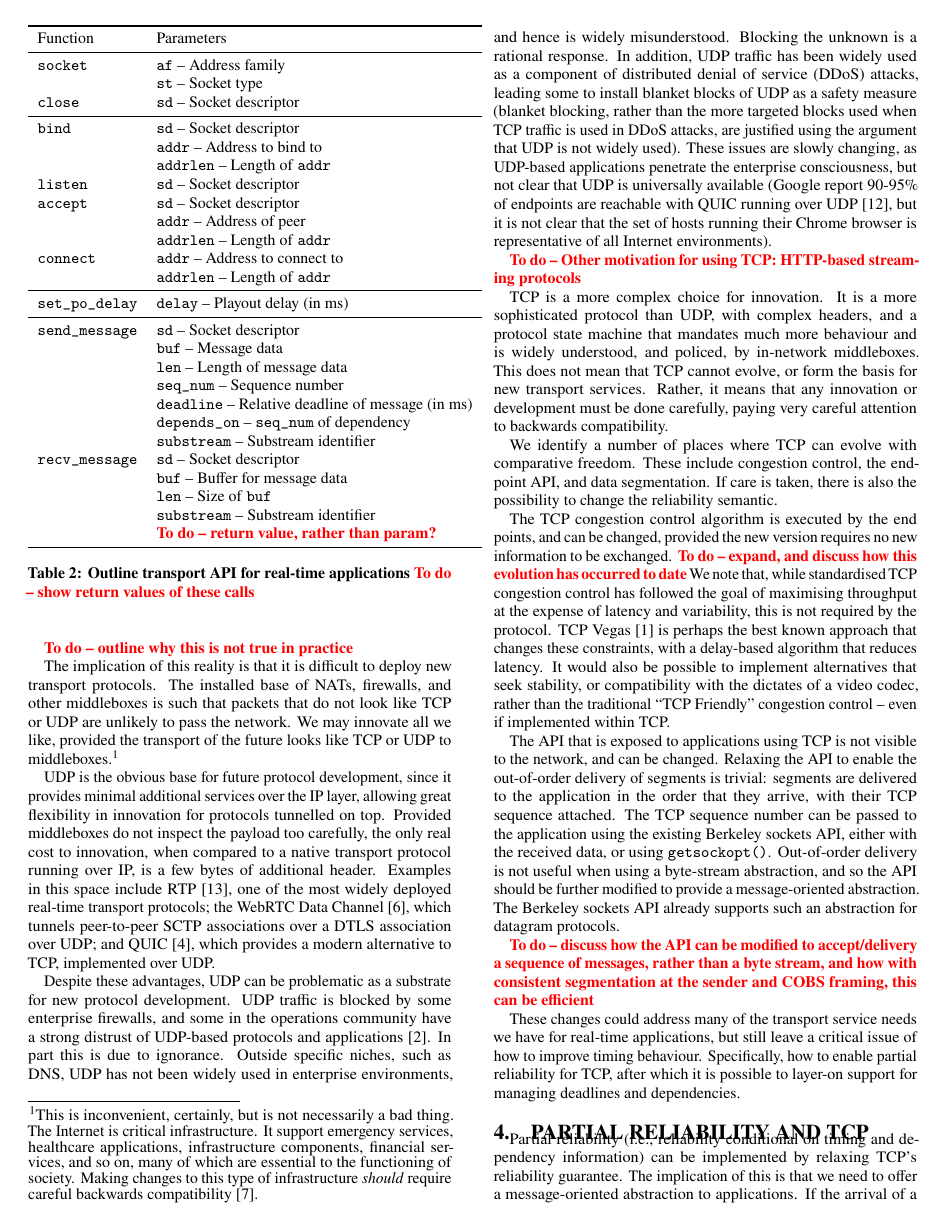
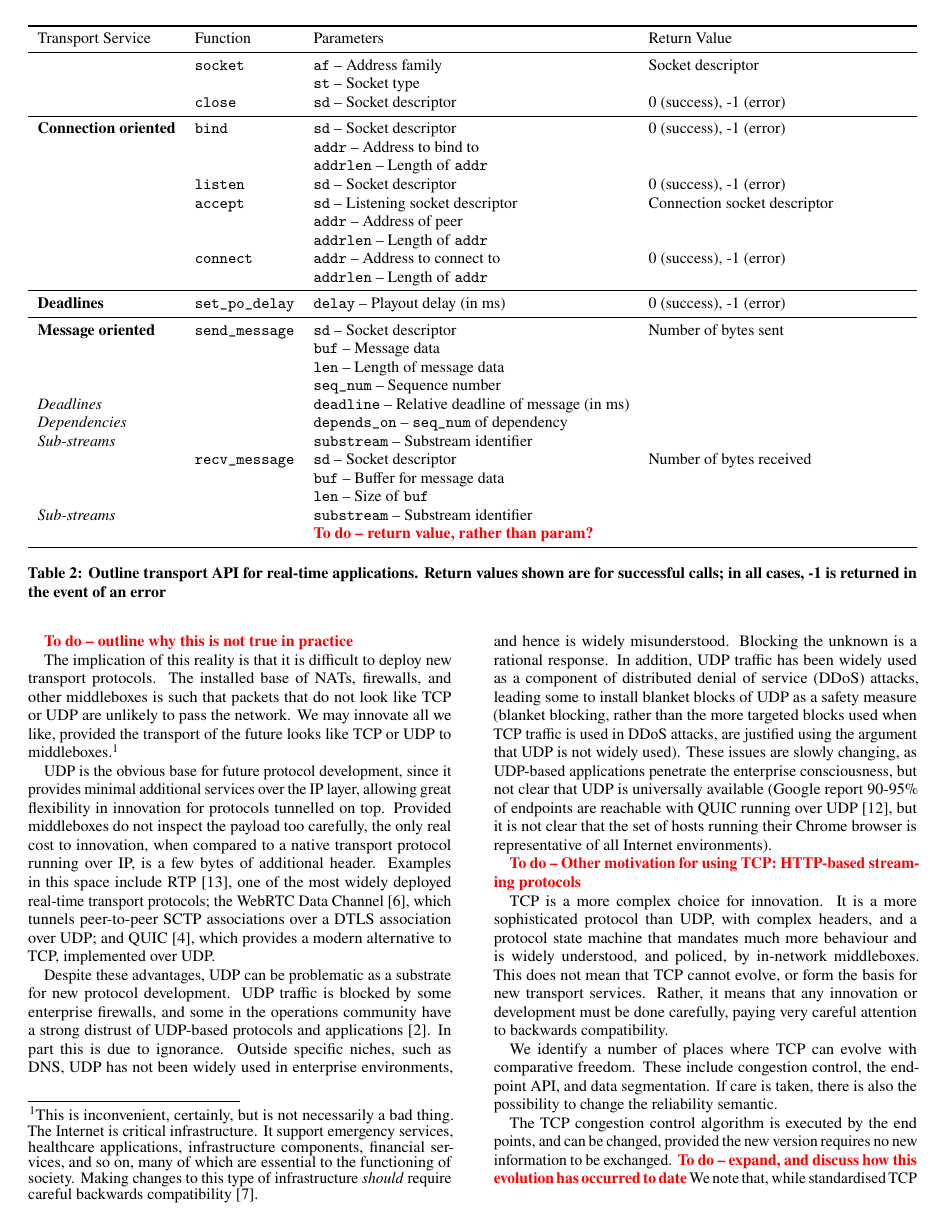
Before and after one commit to csperkins/anrw2016hollywood, a LaTeX paper (paper.tex): page 3 of 5. Compiled offline with pdfLaTeX.

Commit message:
Adds Transport Service and Return Value to API table

```diff
--- a/paper.tex
+++ b/paper.tex
@@ -18,6 +18,7 @@
 \usepackage{algpseudocode}
 \usepackage{color}
 \usepackage{balance}
+\usepackage{tabularx}
 
 \newcommand{\todo}[1]{\textbf{\textcolor{red}{To do -- #1}}}
 
@@ -358,42 +359,52 @@ services: messages will be reliably transmitted until they expire.
   \label{tab:services}
 \end{table}
 
-\begin{table}
+\begin{table*}
   \centering
-  \begin{tabular}{ll}
+  \begin{tabularx}{\textwidth}{llll}
     \toprule
-      Function & Parameters \\
+      Transport Service            & Function & Parameters                                     & Return Value \\
     \midrule
-      \texttt{socket} & \texttt{af} -- Address family \\
-                      & \texttt{st} -- Socket type \\
-      \texttt{close} & \texttt{sd} -- Socket descriptor \\
+                                   & \texttt{socket}
+                                              & \texttt{af} -- Address family                  & Socket descriptor \\
+                                   &          & \texttt{st} -- Socket type & \\
+                                   & \texttt{close}
+                                              & \texttt{sd} -- Socket descriptor               & 0 (success), -1 (error) \\
     \midrule
-      \texttt{bind} & \texttt{sd} -- Socket descriptor \\
-                    & \texttt{addr} -- Address to bind to \\
-                    & \texttt{addrlen} -- Length of \texttt{addr} \\
-      \texttt{listen} & \texttt{sd} -- Socket descriptor \\
-            \texttt{accept} & \texttt{sd} -- Socket descriptor \\
-                    & \texttt{addr} -- Address of peer \\
-                    & \texttt{addrlen} -- Length of \texttt{addr} \\
-      \texttt{connect} & \texttt{addr} -- Address to connect to \\
-                    & \texttt{addrlen} -- Length of \texttt{addr} \\
+      \textbf{Connection oriented} & \texttt{bind}
+                                              & \texttt{sd} -- Socket descriptor               & 0 (success), -1 (error) \\
+                                   &          & \texttt{addr} -- Address to bind to & \\
+                                   &          & \texttt{addrlen} -- Length of \texttt{addr} & \\
+                                   & \texttt{listen}
+                                              & \texttt{sd} -- Socket descriptor               & 0 (success), -1 (error) \\
+                                   & \texttt{accept}
+                                              & \texttt{sd} -- Listening socket descriptor     & Connection socket descriptor \\
+                                   &          & \texttt{addr} -- Address of peer & \\
+                                   &          & \texttt{addrlen} -- Length of \texttt{addr} & \\
+                                   & \texttt{connect}
+                                              & \texttt{addr} -- Address to connect to         & 0 (success), -1 (error) \\
+                                   &          & \texttt{addrlen} -- Length of \texttt{addr} & \\
     \midrule
-      \texttt{set\_po\_delay} & \texttt{delay} -- Playout delay (in ms) \\
+      \textbf{Deadlines}           & \texttt{set\_po\_delay}
+                                              & \texttt{delay} -- Playout delay (in ms)        & 0 (success), -1 (error) \\
     \midrule
-      \texttt{send\_message} & \texttt{sd} -- Socket descriptor \\
-      & \texttt{buf} -- Message data \\
-      & \texttt{len} -- Length of message data \\
-      & \texttt{seq\_num} -- Sequence number \\
-      & \texttt{deadline} -- Relative deadline of message (in ms) \\
-      & \texttt{depends\_on} -- \texttt{seq\_num} of dependency \\
-      & \texttt{substream} -- Substream identifier \\
-      \texttt{recv\_message} & \texttt{sd} -- Socket descriptor \\
-      & \texttt{buf} -- Buffer for message data \\
-      & \texttt{len} -- Size of \texttt{buf} \\
-      & \texttt{substream} -- Substream identifier \\
-      & \todo{return value, rather than param?}\\
+      \textbf{Message oriented}    & \texttt{send\_message}
+                                              & \texttt{sd} -- Socket descriptor               & Number of bytes sent \\
+                                   &          & \texttt{buf} -- Message data & \\
+                                   &          & \texttt{len} -- Length of message data & \\
+                                   &          & \texttt{seq\_num} -- Sequence number & \\
+      \emph{Deadlines}             &          & \texttt{deadline} -- Relative deadline of message (in ms) & \\
+      \emph{Dependencies}          &          & \texttt{depends\_on} -- \texttt{seq\_num} of dependency & \\
+      \emph{Sub-streams}           &          & \texttt{substream} -- Substream identifier & \\
+                                   & \texttt{recv\_message}
+                                              & \texttt{sd} -- Socket descriptor               & Number of bytes received \\
+                                   &          & \texttt{buf} -- Buffer for message data & \\
+                                   &          & \texttt{len} -- Size of \texttt{buf} & \\
+      \emph{Sub-streams}           &          & \texttt{substream} -- Substream identifier & \\
+                                   &          & \todo{return value, rather than param?} & \\
     \bottomrule
-  \end{tabular}
-  \caption{Outline transport API for real-time applications
-          \todo{show return values of these calls}}
+  \end{tabularx}
+  \caption{Outline transport API for real-time applications. Return values
+  shown are for successful calls; in all cases, -1 is returned in the event
+  of an error}
   \label{tab:api}
```
Also changed, not shown: paper.tex (2 more changed lines).
